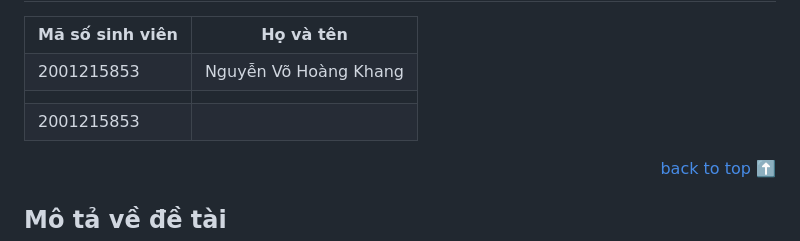
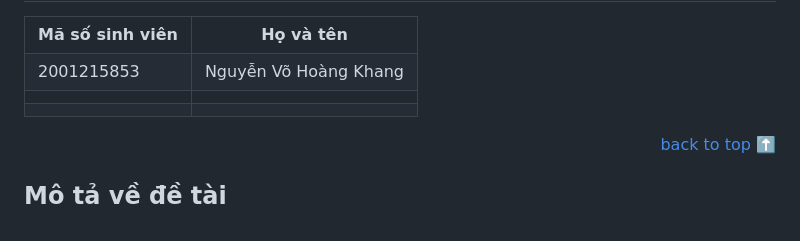
Before and after one commit to PTPMTM-Fast-Food-Project/Fast-Food-Project, a Markdown page: README.md, the part around the change. Rendered like a GitHub page.

```diff
--- a/README.md
+++ b/README.md
@@ -16,7 +16,7 @@
             <td></td>
         </tr>
         <tr>
-            <td>2001215853</td>
+            <td></td>
             <td></td>
         </tr>
 </table>
```
